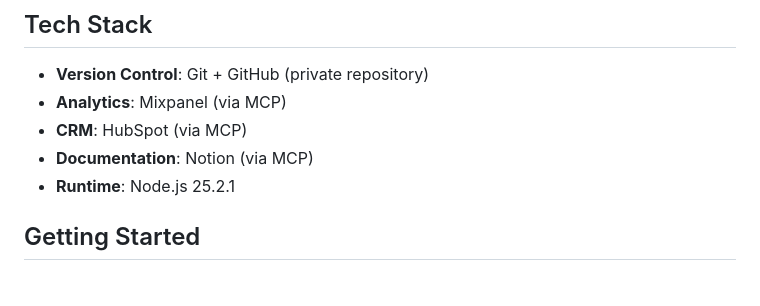
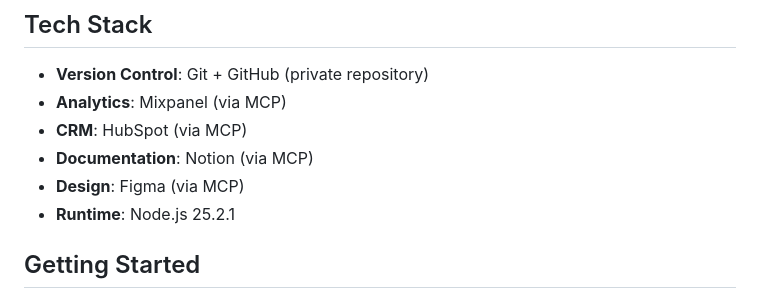
Before and after one commit to mon-amit/DoktorABC_Redesign, a Markdown page: README.md, the part around the change. Rendered like a GitHub page.

Commit message:
Update tech stack to include Figma MCP integration

```diff
--- a/README.md
+++ b/README.md
@@ -19,6 +19,7 @@ This project contains the redesigned implementation of DoktorABC with MCP (Model
 - **Analytics**: Mixpanel (via MCP)
 - **CRM**: HubSpot (via MCP)
 - **Documentation**: Notion (via MCP)
+- **Design**: Figma (via MCP)
 - **Runtime**: Node.js 25.2.1
 
 ## Getting Started
```
